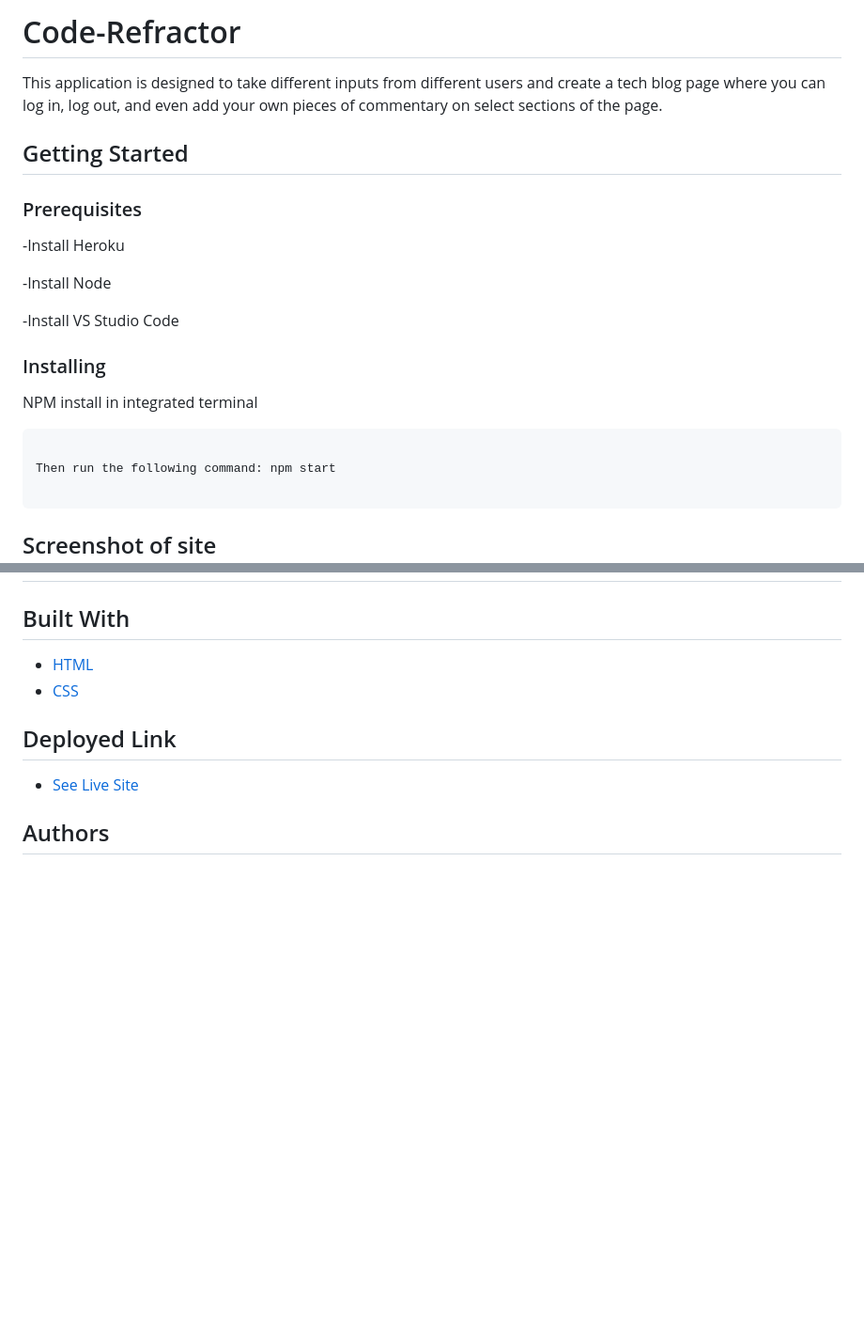
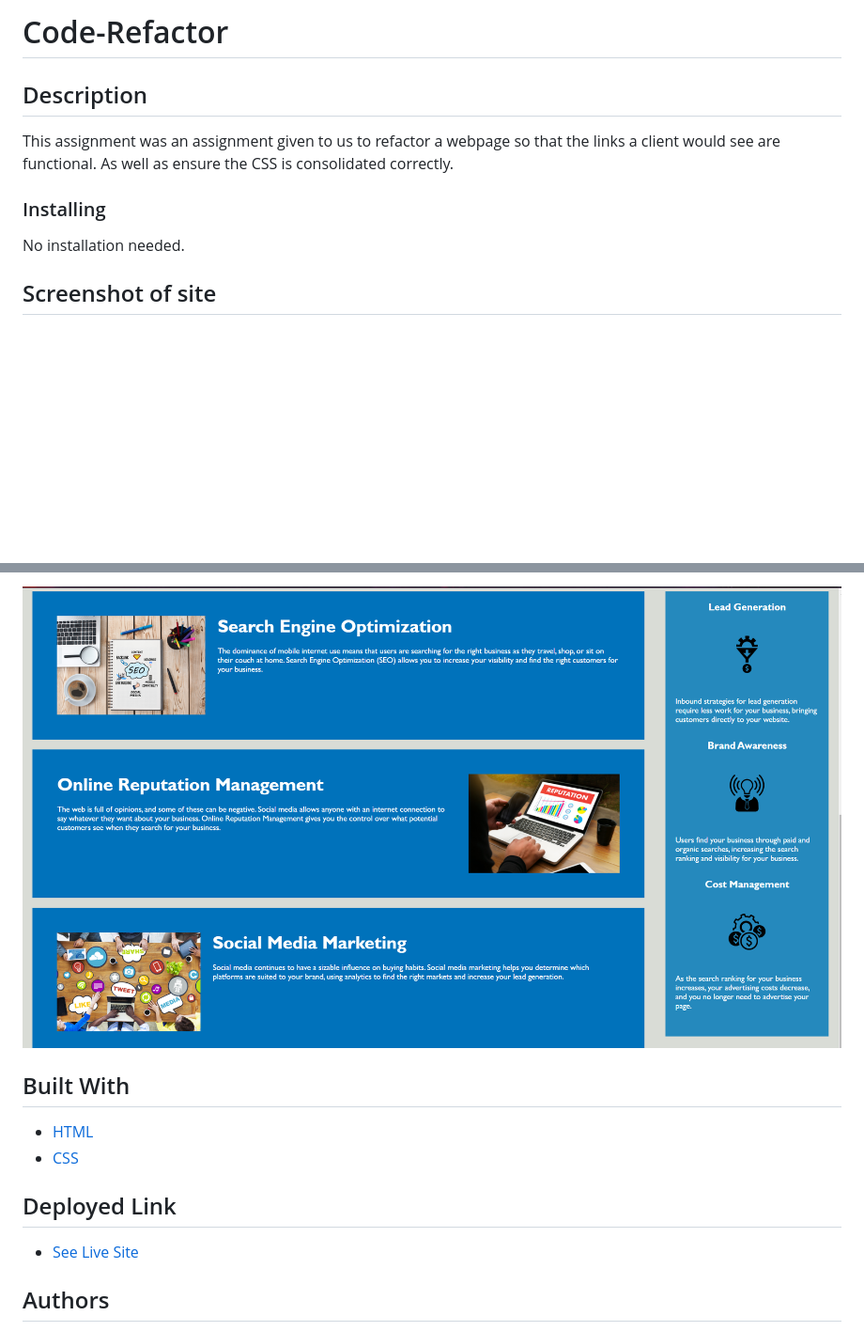
Before and after one commit to gsandoval09/Code-Refractor, a Markdown page: README.md, 2 parts joined by grey strips. Shown: that part at 94% size. GitHub-like rendering; pictures changed too: bottom-homepage.png (added); blank space fills up the shorter version.

Commit message:
updated photos, description, installation directions into readme

````diff
--- a/README.md
+++ b/README.md
@@ -1,31 +1,13 @@
-# Code-Refractor
+# Code-Refactor
 
+## Description
 
-This application is designed to take different inputs from different users and create a tech blog page where you can log in, log out, and even add your own pieces of commentary on select sections of the page.
-
-
-## Getting Started
-
-
-### Prerequisites
-
--Install Heroku
-
--Install Node
-
--Install VS Studio Code
+This assignment was an assignment given to us to refactor a webpage so that the links a client would see are functional. As well as ensure the CSS is consolidated correctly.
 
 
 ### Installing
 
-NPM install in integrated terminal
-
-```
-
-Then run the following command: npm start
-
-```
-
+No installation needed.
 
 
 ## Screenshot of site
@@ -33,4 +16,5 @@ Then run the following command: npm start
 
+![Image](bottom-homepage.png)
 
 
 
````
Also changed, not shown: other parts of README.md (+1 -0 lines), 1 other file.
